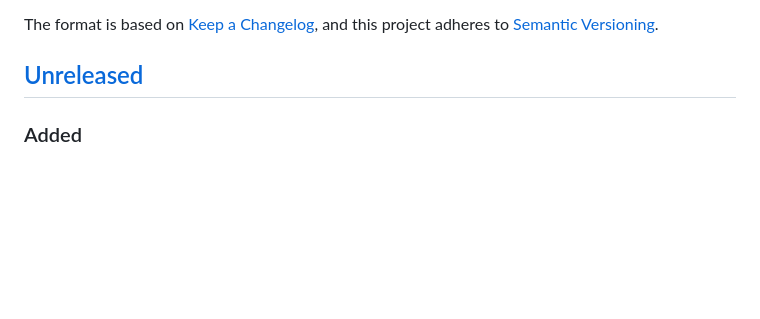
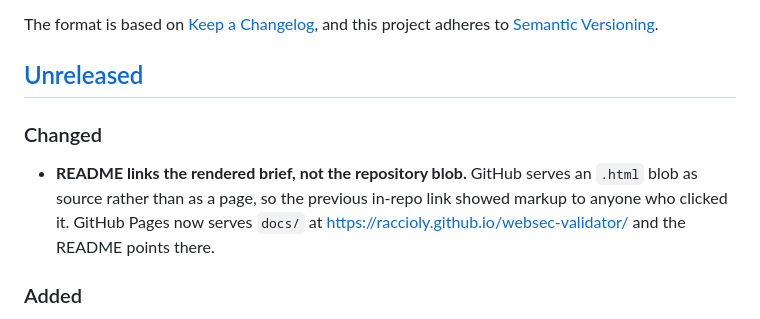
Before and after one commit to raccioly/websec-validator, a Markdown page: CHANGELOG.md, the part around the change. Drawn GitHub-style; blank space fills up the shorter version.

```diff
--- a/CHANGELOG.md
+++ b/CHANGELOG.md
@@ -6,6 +6,12 @@ The format is based on [Keep a Changelog](https://keepachangelog.com/),
 and this project adheres to [Semantic Versioning](https://semver.org/).
 
 ## [Unreleased]
+
+### Changed
+- **README links the rendered brief, not the repository blob.** GitHub serves an `.html` blob as
+  source rather than as a page, so the previous in-repo link showed markup to anyone who clicked it.
+  GitHub Pages now serves `docs/` at https://raccioly.github.io/websec-validator/ and the README
+  points there.
 
 ### Added
 - **Technical brief** (`docs/websec-explained.html`, printed to `docs/websec-explained.pdf`). An
```
Also changed, not shown: README.md (+4 -3 lines).
